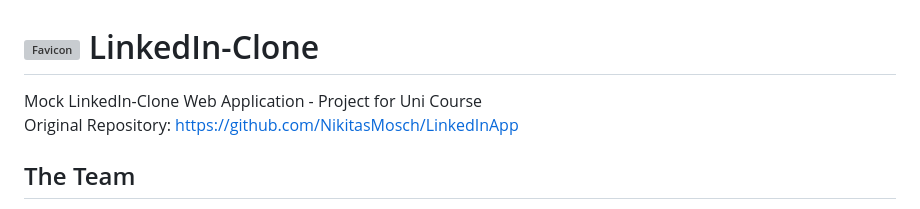
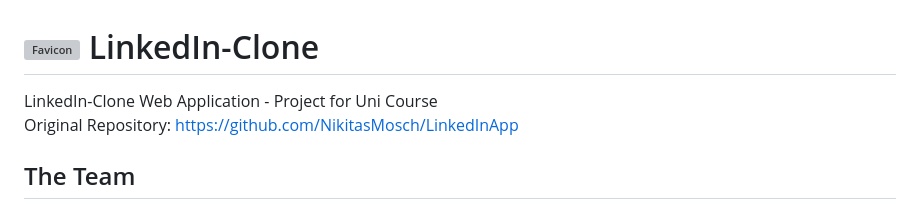
Before and after one commit to sdi2000150/LinkedIn-Clone, a Markdown page: README.md, the part around the change. GitHub-like rendering; grey boxes are pictures that could not be loaded.

```diff
--- a/README.md
+++ b/README.md
@@ -2,7 +2,7 @@
     <img src="https://github.com/sdi2000150/LinkedIn-Clone/blob/main/Frontend-v1.0/src/assets/icons/favicon.png" alt="Favicon" width="30" style="vertical-align: middle;"/> LinkedIn-Clone
 </h1>
 
-Mock LinkedIn-Clone Web Application - Project for Uni Course<br>
+LinkedIn-Clone Web Application - Project for Uni Course<br>
 Original Repository: https://github.com/NikitasMosch/LinkedInApp
 
 ## The Team
```
